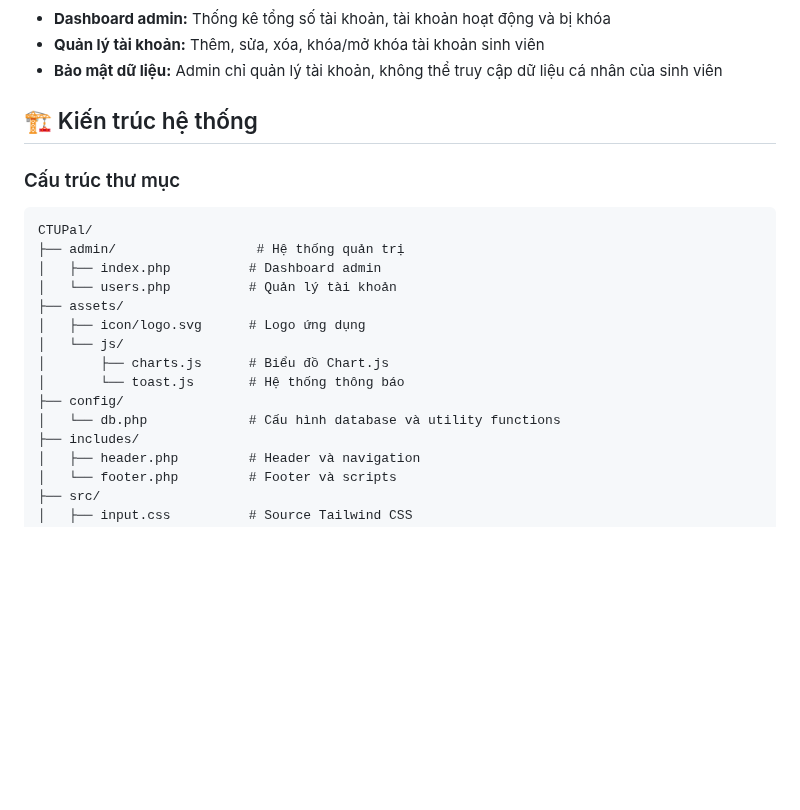
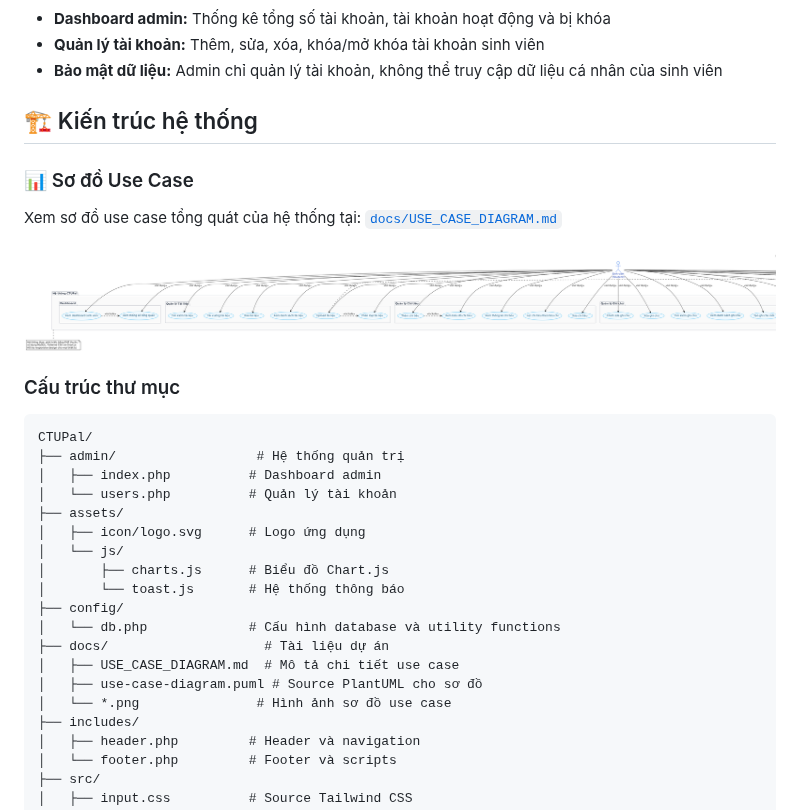
Before and after one commit to tranlap1602/CTUPal, a Markdown page: README.md, the part around the change. Rendered like a GitHub page; pictures changed too: docs/CTUPal_Use_Case_Diagram.png (added); blank space fills up the shorter version.

Commit message:
Add comprehensive use case diagram for CTUPal system
Co-authored-by: tranlap1602 <118253922+tranlap1602@users.noreply.github.com>

````diff
--- a/README.md
+++ b/README.md
@@ -19,6 +19,11 @@
 
 ## 🏗️ Kiến trúc hệ thống
 
+### 📊 Sơ đồ Use Case
+Xem sơ đồ use case tổng quát của hệ thống tại: [`docs/USE_CASE_DIAGRAM.md`](docs/USE_CASE_DIAGRAM.md)
+
+![Use Case Diagram](docs/CTUPal_Use_Case_Diagram.png)
+
 ### Cấu trúc thư mục
 ```
 CTUPal/
@@ -32,6 +37,10 @@ CTUPal/
 │       └── toast.js       # Hệ thống thông báo
 ├── config/
 │   └── db.php             # Cấu hình database và utility functions
+├── docs/                    # Tài liệu dự án
+│   ├── USE_CASE_DIAGRAM.md  # Mô tả chi tiết use case
+│   ├── use-case-diagram.puml # Source PlantUML cho sơ đồ
+│   └── *.png               # Hình ảnh sơ đồ use case
 ├── includes/
 │   ├── header.php         # Header và navigation
 │   └── footer.php         # Footer và scripts
````
Also changed, not shown: docs/README.md (added, +48 -0 lines), docs/USE_CASE_DIAGRAM.md (added, +119 -0 lines), docs/CTUPal_Simplified_Use_Case_Diagram.png (added), 3 other files.
